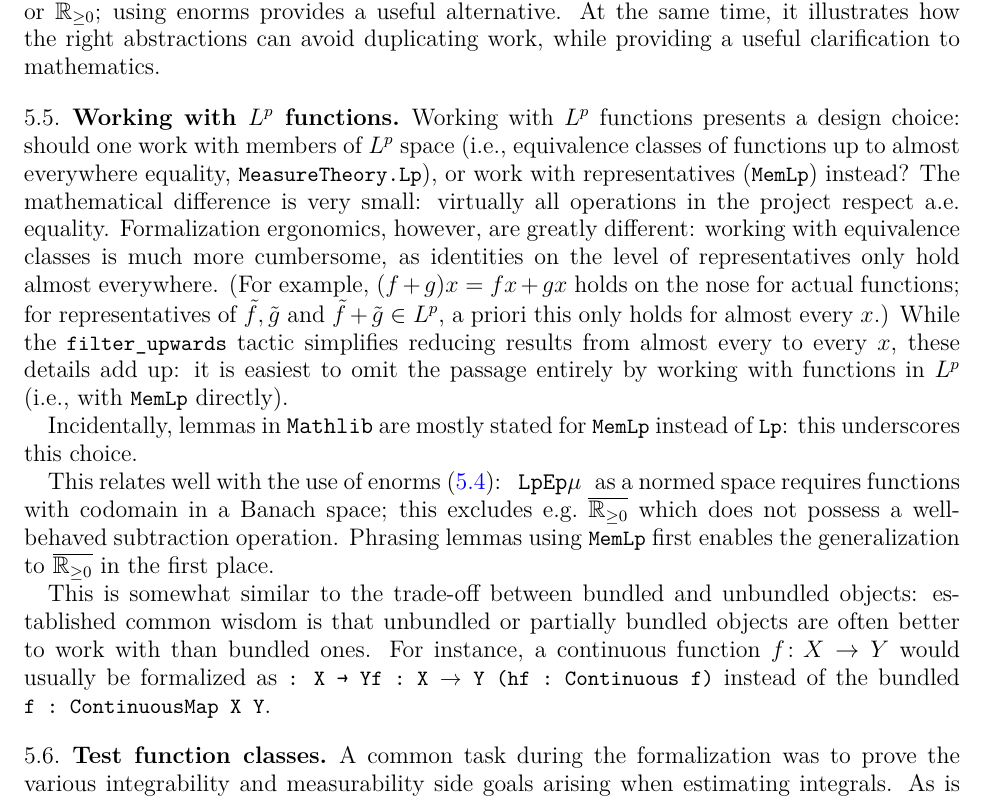
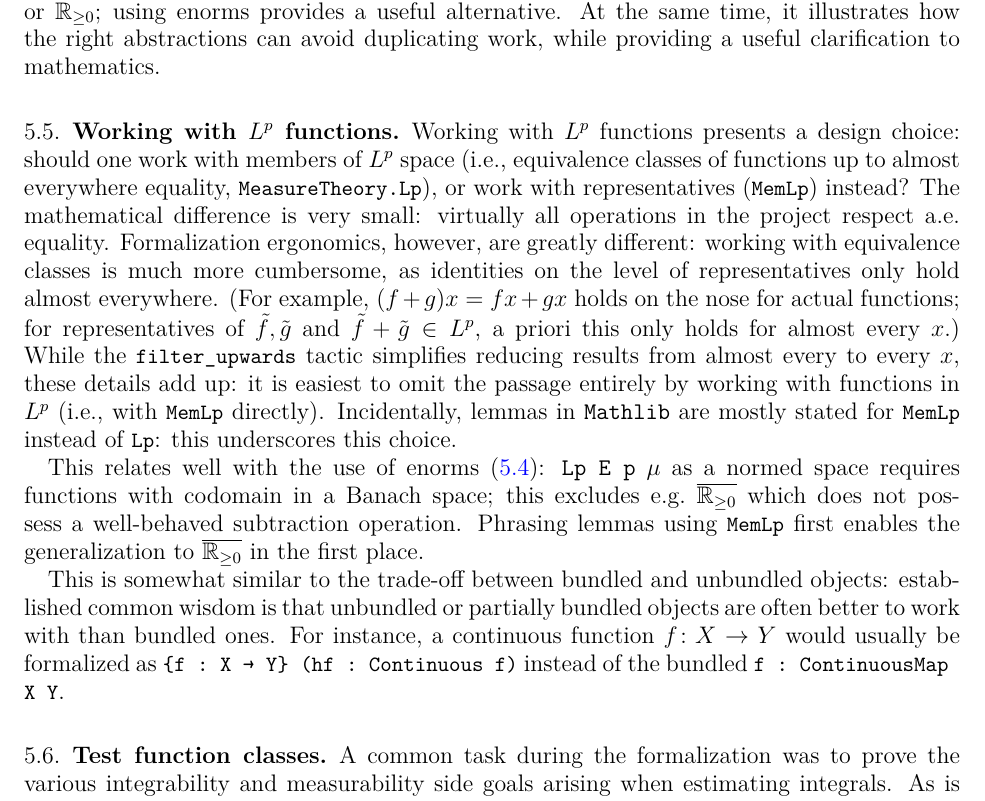
Before and after one commit to fpvandoorn/carleson, a LaTeX paper (paper/main.tex): part of page 24 of 29, cut so that both start at the same text. Compiled offline with XeLaTeX.

Commit message:
TeX issues in Lp functions section

```diff
--- a/paper/main.tex
+++ b/paper/main.tex
@@ -1316,14 +1316,15 @@ The mathematical difference is very small: virtually all operations in the proje
 Formalization ergonomics, however, are greatly different: working with equivalence classes is much more cumbersome, as identities on the level of representatives only hold almost everywhere.
 (For example, $(f+g)x = f x + g x$ holds on the nose for actual functions; for representatives of $\tilde{f},\tilde{g}$ and $\tilde{f}+\tilde{g}\in L^p$, a priori this only holds for almost every $x$.)
 While the \lean{filter_upwards} tactic simplifies reducing results from almost every to every $x$, these details add up: it is easiest to omit the passage entirely by working with functions in $L^p$ (i.e., with \lean{MemLp} directly).
-
 % is this useful to say? could be removed
 Incidentally, lemmas in \mathlib are mostly stated for \lean{MemLp} instead of \lean{Lp}: this underscores this choice.
 % Does this have other reasons, such as transitioning between different function properties?
 
-This relates well with the use of enorms (\ref{subsec:enorm}): $\mlean{Lp E p \mu}$ as a normed space requires functions with codomain in a Banach space; this excludes e.g.\ $\ennreal$ which does not possess a well-behaved subtraction operation. Phrasing lemmas using \lean{MemLp} first enables the generalization to $\ennreal$ in the first place.
-
-This is somewhat similar to the trade-off between bundled and unbundled objects: established common wisdom is that unbundled or partially bundled objects are often better to work with than bundled ones. For instance, a continuous function $f\colon X \to Y$ would usually be formalized as \lean{{f : X → Y} (hf : Continuous f)} instead of the bundled \lean{f : ContinuousMap X Y}.
+% TeX note: first display was \mlean{Lp E p \mu}; doesn't print spaces
+This relates well with the use of enorms (\ref{subsec:enorm}): \texttt{Lp E p} $\mathtt{\mu}$ as a normed space requires functions with codomain in a Banach space; this excludes e.g.\ $\ennreal$ which does not possess a well-behaved subtraction operation. Phrasing lemmas using \lean{MemLp} first enables the generalization to $\ennreal$ in the first place.
+
+% TeX note: \lean for the first argument would omit the angular brackets; \lean|...| would mis-parse the contents. This way works.
+This is somewhat similar to the trade-off between bundled and unbundled objects: established common wisdom is that unbundled or partially bundled objects are often better to work with than bundled ones. For instance, a continuous function $f\colon X \to Y$ would usually be formalized as \lstinline|{f : X → Y} (hf : Continuous f)| instead of the bundled \lean{f : ContinuousMap X Y}.
 
 \subsection{Test function classes}\label{subsec:bdd_comp_supp}
 A common task during the formalization was to prove the various integrability and measurability side goals
```
